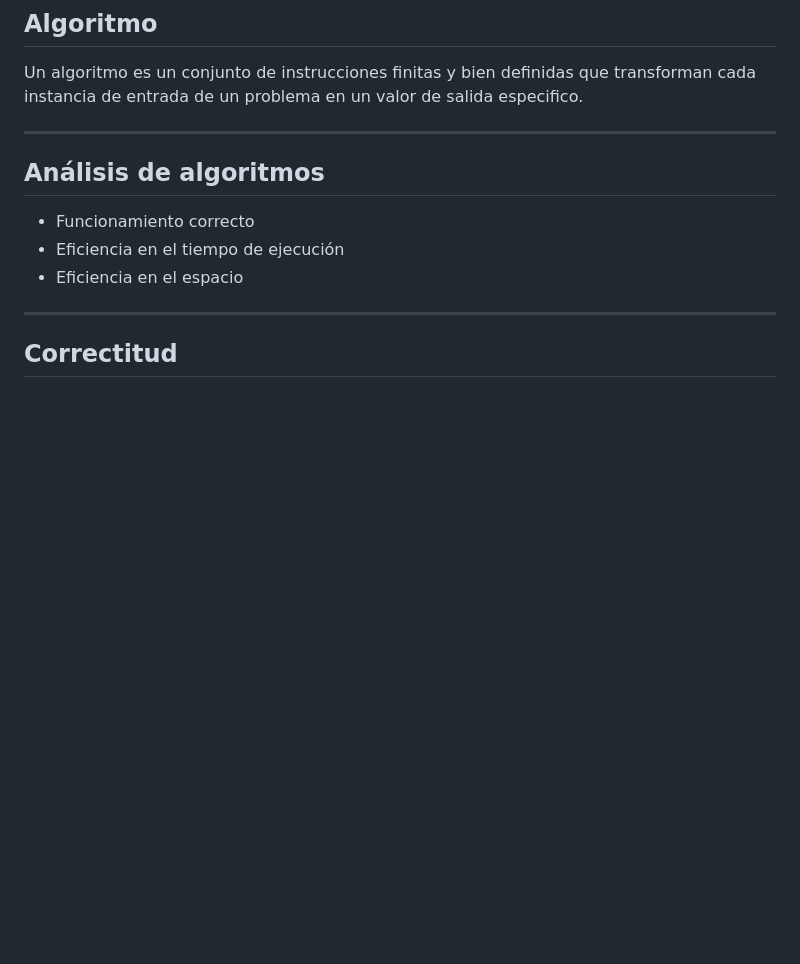
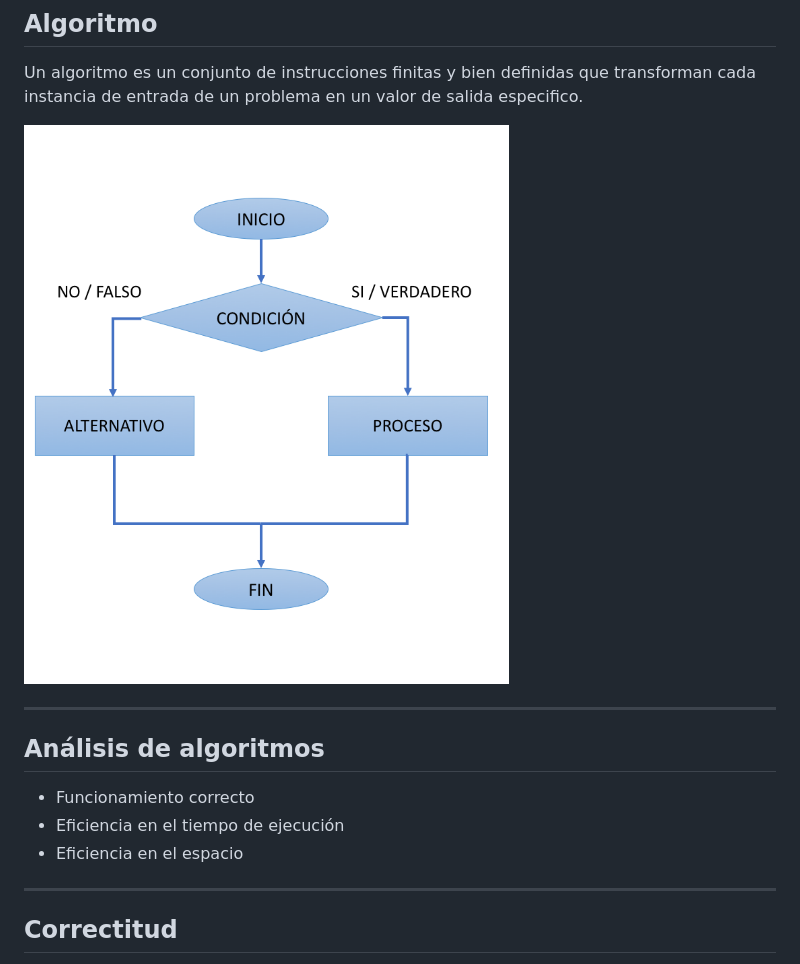
Before and after one commit to rolitoxdd/eddya-2024-02, a Markdown page: 03.md, the part around the change. Drawn GitHub-style; pictures changed too: images/3/flowgraph.png (added); blank space fills up the shorter version.

Commit message:
added an image to 3

```diff
--- a/03.md
+++ b/03.md
@@ -32,6 +32,8 @@ El enunciado debe proveer una serie de propiedades para verificar que un determi
 ## Algoritmo
 
 Un algoritmo es un conjunto de instrucciones finitas y bien definidas que transforman cada instancia de entrada de un problema en un valor de salida especifico.
+
+![bg right contain](images/3/flowgraph.png)
 
 ---
 
```
